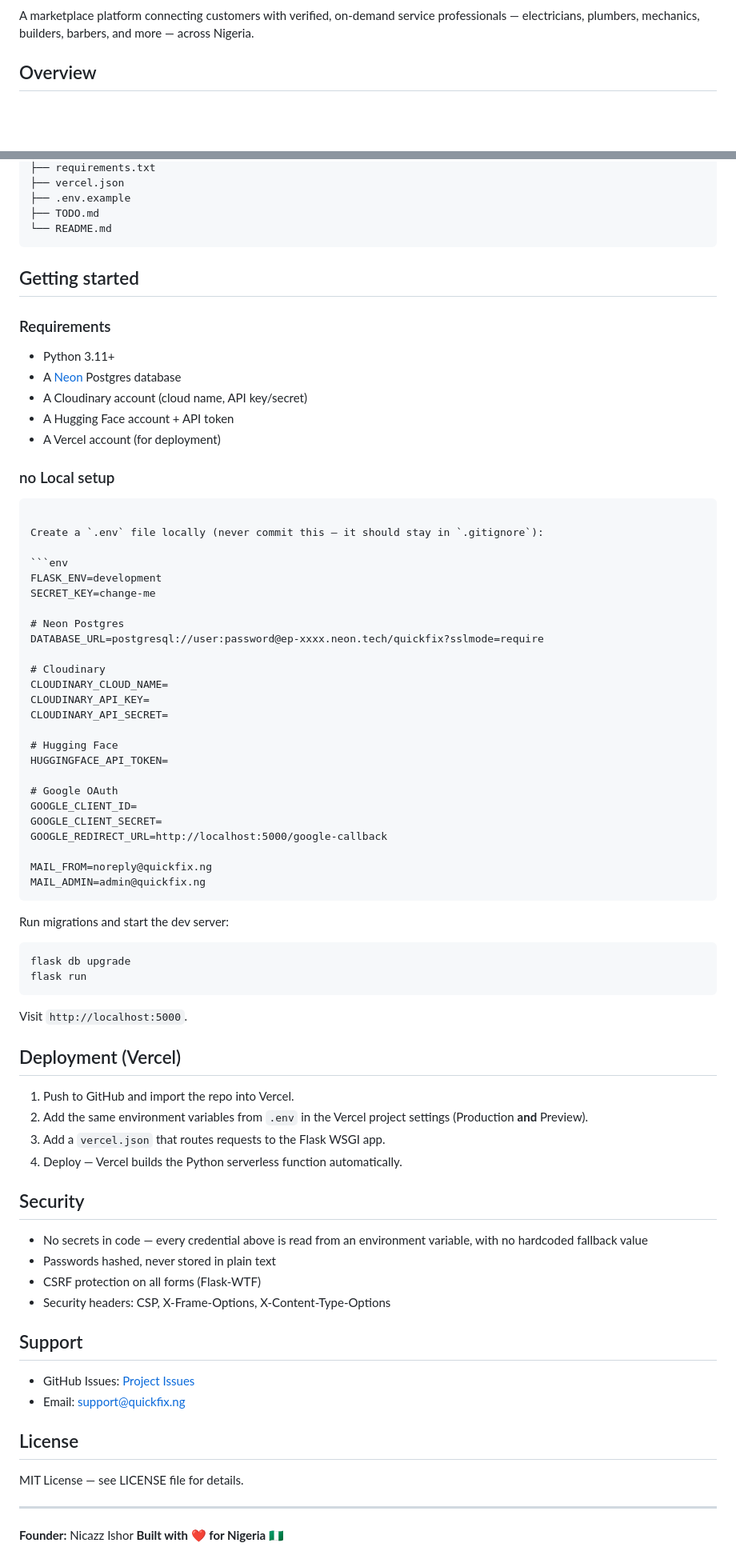
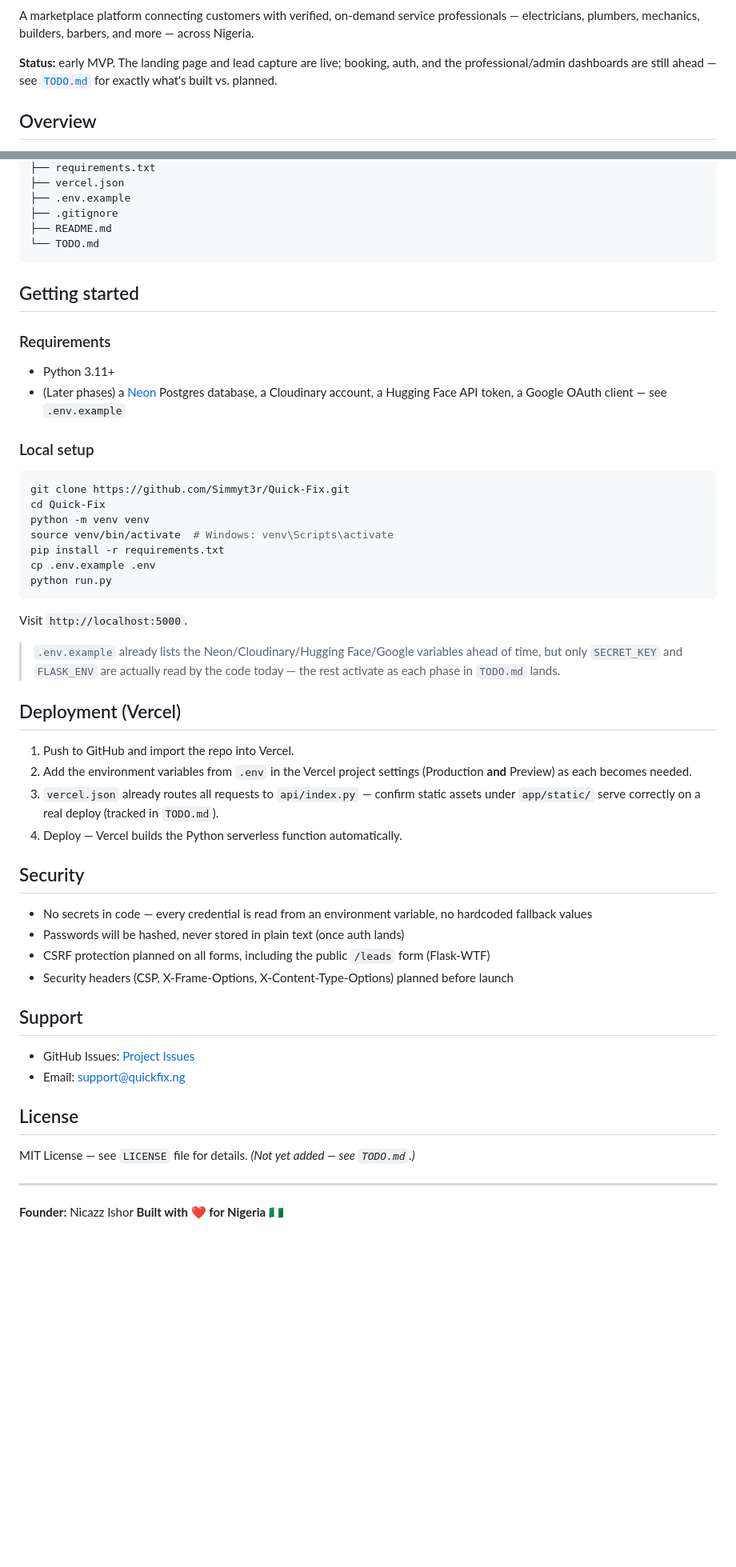
Before and after one commit to Simmyt3r/Quick-Fix, a Markdown page: README.md, 2 parts joined by grey strips. Shown at 80% size. Drawn GitHub-style; blank space fills up the shorter version.

Commit message:
docs: reflect actual MVP status, add design/branding section, fix setup steps

````diff
--- a/README.md
+++ b/README.md
@@ -2,6 +4,7 @@
 
 A marketplace platform connecting customers with verified, on-demand service professionals — electricians, plumbers, mechanics, builders, barbers, and more — across Nigeria.
 
+**Status:** early MVP. The landing page and lead capture are live; booking, auth, and the professional/admin dashboards are still ahead — see [`TODO.md`](TODO.md) for exactly what's built vs. planned.
 
 ## Overview
 
@@ -58,8 +85,9 @@ QuickFix/
 ├── requirements.txt
 ├── vercel.json
 ├── .env.example
-├── TODO.md
-└── README.md
+├── .gitignore
+├── README.md
+└── TODO.md
 ```
 
 ## Getting started
@@ -67,64 +95,37 @@ QuickFix/
 ### Requirements
 
 - Python 3.11+
-- A [Neon](https://neon.tech) Postgres database
-- A Cloudinary account (cloud name, API key/secret)
-- A Hugging Face account + API token
-- A Vercel account (for deployment)
+- (Later phases) a [Neon](https://neon.tech) Postgres database, a Cloudinary account, a Hugging Face API token, a Google OAuth client — see `.env.example`
 
-### no Local setup
-
-
-```
-
-Create a `.env` file locally (never commit this — it should stay in `.gitignore`):
-
-```env
-FLASK_ENV=development
-SECRET_KEY=change-me
-
-# Neon Postgres
-DATABASE_URL=postgresql://user:password@ep-xxxx.neon.tech/quickfix?sslmode=require
-
-# Cloudinary
-CLOUDINARY_CLOUD_NAME=
-CLOUDINARY_API_KEY=
-CLOUDINARY_API_SECRET=
-
-# Hugging Face
-HUGGINGFACE_API_TOKEN=
-
-# Google OAuth
-GOOGLE_CLIENT_ID=
-GOOGLE_CLIENT_SECRET=
-GOOGLE_REDIRECT_URL=http://localhost:5000/google-callback
-
-MAIL_FROM=noreply@quickfix.ng
-MAIL_ADMIN=admin@quickfix.ng
-```
-
-Run migrations and start the dev server:
+### Local setup
 
 ```bash
-flask db upgrade
-flask run
+git clone https://github.com/Simmyt3r/Quick-Fix.git
+cd Quick-Fix
+python -m venv venv
+source venv/bin/activate  # Windows: venv\Scripts\activate
+pip install -r requirements.txt
+cp .env.example .env
+python run.py
 ```
 
 Visit `http://localhost:5000`.
 
+> `.env.example` already lists the Neon/Cloudinary/Hugging Face/Google variables ahead of time, but only `SECRET_KEY` and `FLASK_ENV` are actually read by the code today — the rest activate as each phase in `TODO.md` lands.
+
 ## Deployment (Vercel)
 
 1. Push to GitHub and import the repo into Vercel.
-2. Add the same environment variables from `.env` in the Vercel project settings (Production **and** Preview).
-3. Add a `vercel.json` that routes requests to the Flask WSGI app.
+2. Add the environment variables from `.env` in the Vercel project settings (Production **and** Preview) as each becomes needed.
+3. `vercel.json` already routes all requests to `api/index.py` — confirm static assets under `app/static/` serve correctly on a real deploy (tracked in `TODO.md`).
 4. Deploy — Vercel builds the Python serverless function automatically.
 
 ## Security
 
-- No secrets in code — every credential above is read from an environment variable, with no hardcoded fallback value
-- Passwords hashed, never stored in plain text
-- CSRF protection on all forms (Flask-WTF)
-- Security headers: CSP, X-Frame-Options, X-Content-Type-Options
+- No secrets in code — every credential is read from an environment variable, no hardcoded fallback values
+- Passwords will be hashed, never stored in plain text (once auth lands)
+- CSRF protection planned on all forms, including the public `/leads` form (Flask-WTF)
+- Security headers (CSP, X-Frame-Options, X-Content-Type-Options) planned before launch
 
 ## Support
 
@@ -133,7 +134,7 @@ Visit `http://localhost:5000`.
 
 ## License
 
-MIT License — see LICENSE file for details.
+MIT License — see `LICENSE` file for details. *(Not yet added — see `TODO.md`.)*
 
 ---
 
````
Also changed, not shown: other parts of README.md (+46 -20 lines).
